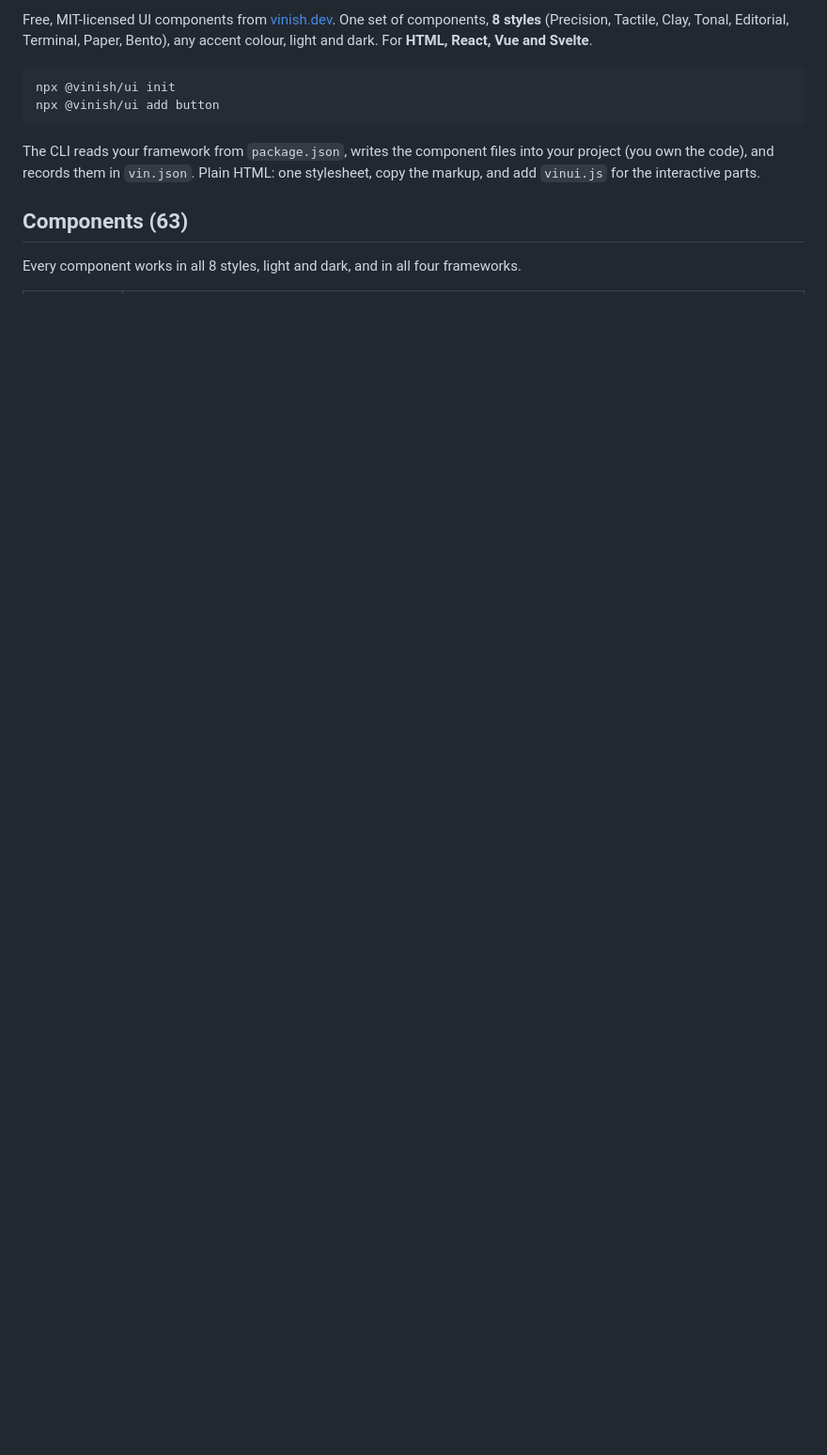
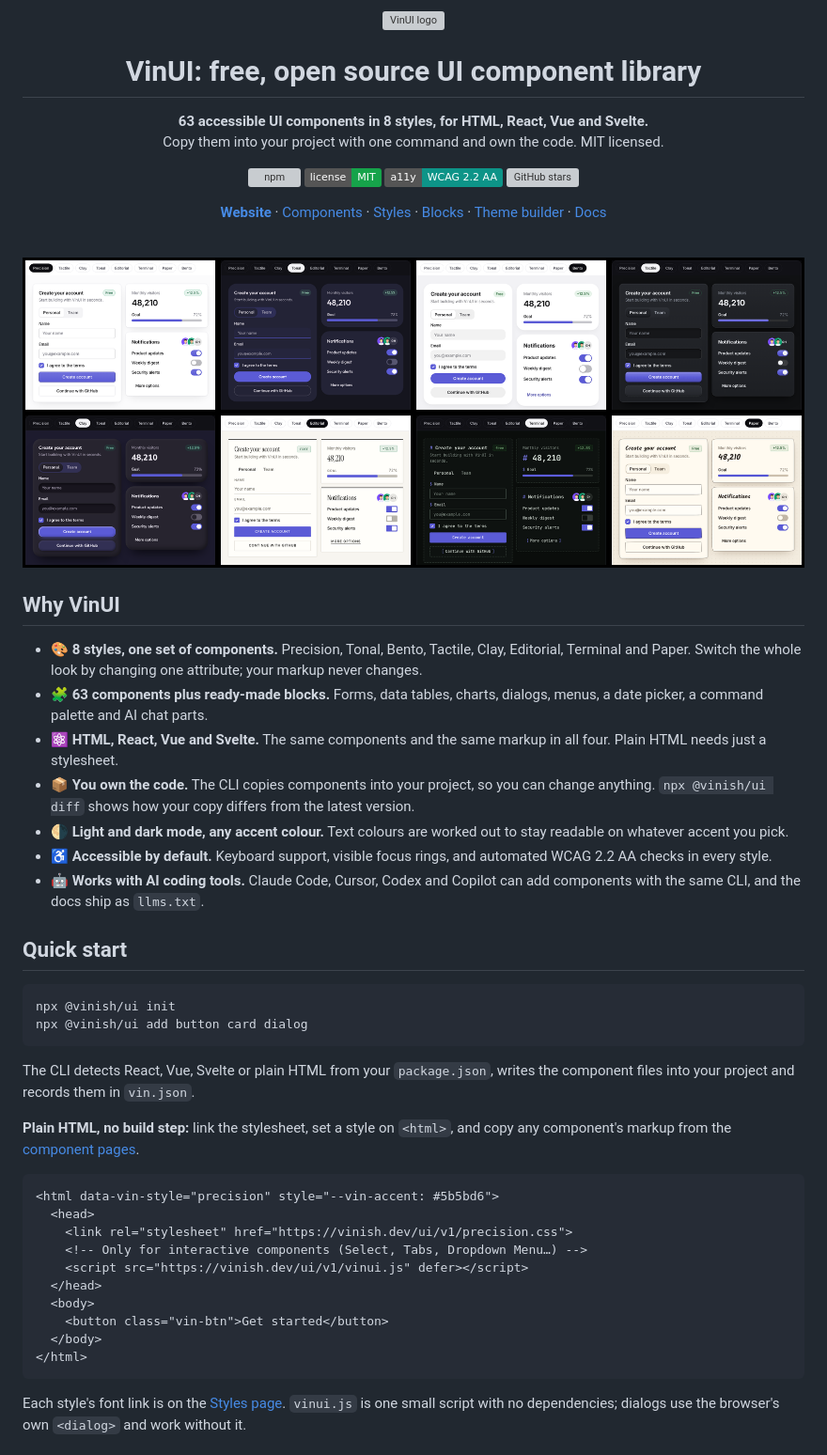
Before and after one commit to devvinish/vin-ui, a Markdown page: README.md, the part around one of its changes. Shown at 94% size. Drawn GitHub-style; pictures changed too: .github/assets/vinui-styles.png (added); badges without logos; blank space fills up the shorter version; grey boxes are pictures that could not be loaded.

````diff
--- a/README.md
+++ b/README.md
@@ -2,14 +2,57 @@
 
-Free, MIT-licensed UI components from [vinish.dev](https://vinish.dev/ui).
-One set of components, **8 styles** (Precision, Tactile, Clay, Tonal, Editorial, Terminal, Paper, Bento), any accent colour, light and dark. For **HTML, React, Vue and Svelte**.
+<img src="apps/docs/public/favicon.svg" alt="VinUI logo" width="64" height="64">
+
+# VinUI: free, open source UI component library
+
+**63 accessible UI components in 8 styles, for HTML, React, Vue and Svelte.**<br>
+Copy them into your project with one command and own the code. MIT licensed.
+
+[![npm](https://img.shields.io/npm/v/@vinish/ui?label=%40vinish%2Fui&color=5b5bd6)](https://www.npmjs.com/package/@vinish/ui)
+[![License: MIT](https://img.shields.io/badge/license-MIT-16a34a)](LICENSE)
+[![WCAG 2.2 AA](https://img.shields.io/badge/a11y-WCAG%202.2%20AA-0d9488)](#accessible-by-default)
+[![GitHub stars](https://img.shields.io/github/stars/devvinish/vin-ui?style=flat&color=f59e0b)](https://github.com/devvinish/vin-ui/stargazers)
+
+[**Website**](https://vinish.dev/ui) · [Components](https://vinish.dev/ui/components) · [Styles](https://vinish.dev/ui/styles) · [Blocks](https://vinish.dev/ui/blocks) · [Theme builder](https://vinish.dev/ui/create) · [Docs](https://vinish.dev/ui/docs/installation)
+
+<br>
+
+<img src=".github/assets/vinui-styles.png" alt="The same VinUI sign-up form, stats card and switches shown in all 8 styles: Precision, Tonal, Bento, Tactile, Clay, Editorial, Terminal and Paper, in light and dark mode" width="100%">
+
+</div>
+
+## Why VinUI
+
+- 🎨 **8 styles, one set of components.** Precision, Tonal, Bento, Tactile, Clay, Editorial, Terminal and Paper. Switch the whole look by changing one attribute; your markup never changes.
+- 🧩 **63 components plus ready-made blocks.** Forms, data tables, charts, dialogs, menus, a date picker, a command palette and AI chat parts.
+- ⚛️ **HTML, React, Vue and Svelte.** The same components and the same markup in all four. Plain HTML needs just a stylesheet.
+- 📦 **You own the code.** The CLI copies components into your project, so you can change anything. `npx @vinish/ui diff` shows how your copy differs from the latest version.
+- 🌗 **Light and dark mode, any accent colour.** Text colours are worked out to stay readable on whatever accent you pick.
+- ♿ **Accessible by default.** Keyboard support, visible focus rings, and automated WCAG 2.2 AA checks in every style.
+- 🤖 **Works with AI coding tools.** Claude Code, Cursor, Codex and Copilot can add components with the same CLI, and the docs ship as `llms.txt`.
+
+## Quick start
 
 ```bash
 npx @vinish/ui init
-npx @vinish/ui add button
+npx @vinish/ui add button card dialog
 ```
 
-The CLI reads your framework from `package.json`, writes the component files into your project (you own the code), and records them in `vin.json`. Plain HTML: one stylesheet, copy the markup, and add `vinui.js` for the interactive parts.
+The CLI detects React, Vue, Svelte or plain HTML from your `package.json`, writes the component files into your project and records them in `vin.json`.
 
-## Components (63)
+**Plain HTML, no build step:** link the stylesheet, set a style on `<html>`, and copy any component's markup from the [component pages](https://vinish.dev/ui/components).
 
-Every component works in all 8 styles, light and dark, and in all four frameworks.
+```html
+<html data-vin-style="precision" style="--vin-accent: #5b5bd6">
+  <head>
+    <link rel="stylesheet" href="https://vinish.dev/ui/v1/precision.css">
+    <!-- Only for interactive components (Select, Tabs, Dropdown Menu…) -->
+    <script src="https://vinish.dev/ui/v1/vinui.js" defer></script>
+  </head>
+  <body>
+    <button class="vin-btn">Get started</button>
+  </body>
+</html>
+```
+
+Each style's font link is on the [Styles page](https://vinish.dev/ui/styles). `vinui.js` is one small script with no dependencies; dialogs use the browser's own `<dialog>` and work without it.
+
````
Also changed, not shown: other parts of README.md (+51 -77 lines), MAINTAINING.md (added, +56 -0 lines).
